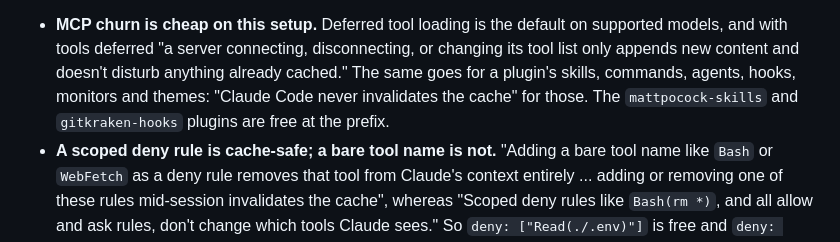
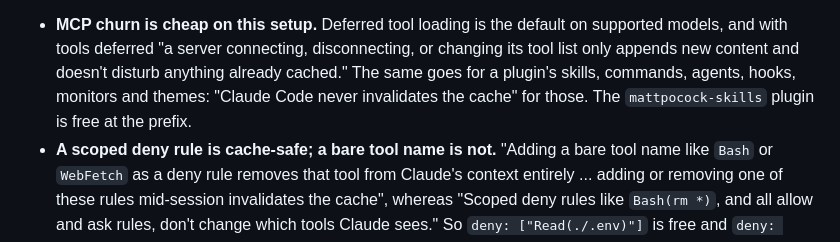
Before and after one commit to chrisJuresh/portfolio, a Markdown page: docs/agents/claude-code-and-opus-5.md, the part around the change. Drawn GitHub-style.

Commit message:
Stop naming a plugin that is no longer installed
GitKraken is uninstalled, so the cache-invalidation note's example roster
named a plugin that is not there. The sourced claim is unchanged; only the
illustration is.

```diff
--- a/docs/agents/claude-code-and-opus-5.md
+++ b/docs/agents/claude-code-and-opus-5.md
@@ -265,7 +265,7 @@ Three of those matter directly here:
   or changing its tool list only appends new content and doesn't disturb anything
   already cached." The same goes for a plugin's skills, commands, agents, hooks,
   monitors and themes: "Claude Code never invalidates the cache" for those. The
-  `mattpocock-skills` and `gitkraken-hooks` plugins are free at the prefix.
+  `mattpocock-skills` plugin is free at the prefix.
 - **A scoped deny rule is cache-safe; a bare tool name is not.** "Adding a bare
   tool name like `Bash` or `WebFetch` as a deny rule removes that tool from
   Claude's context entirely ... adding or removing one of these rules
```
